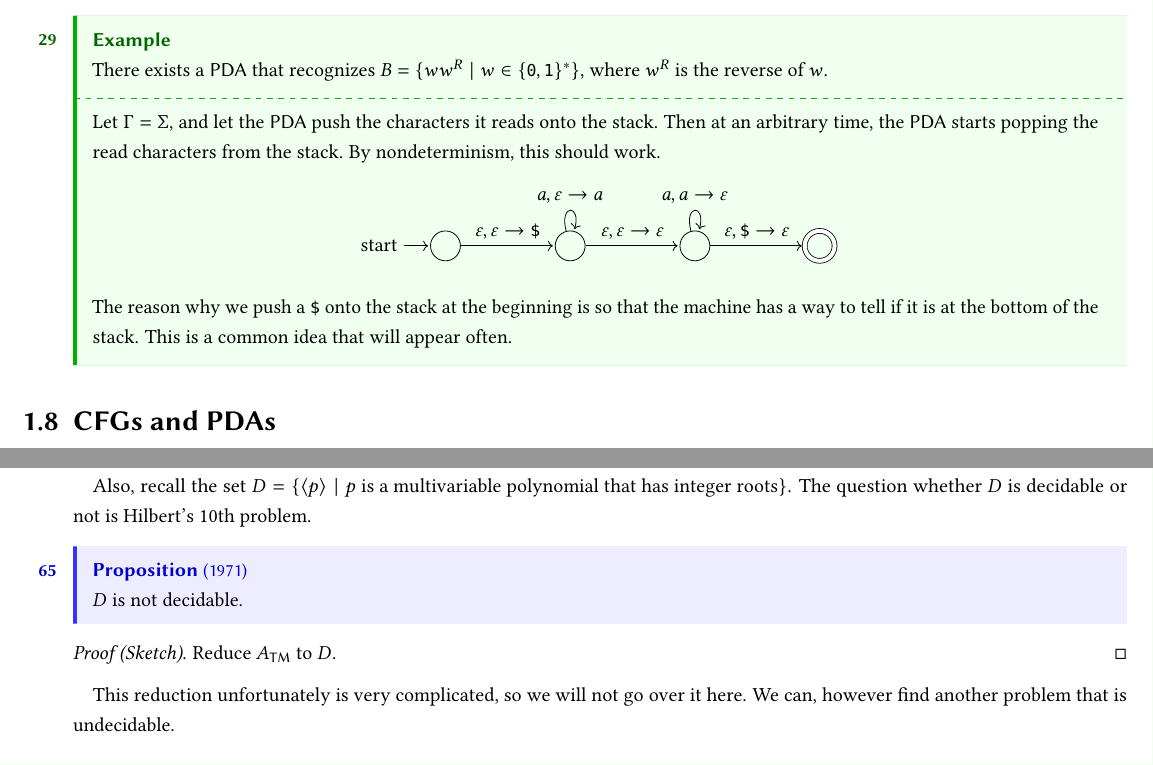
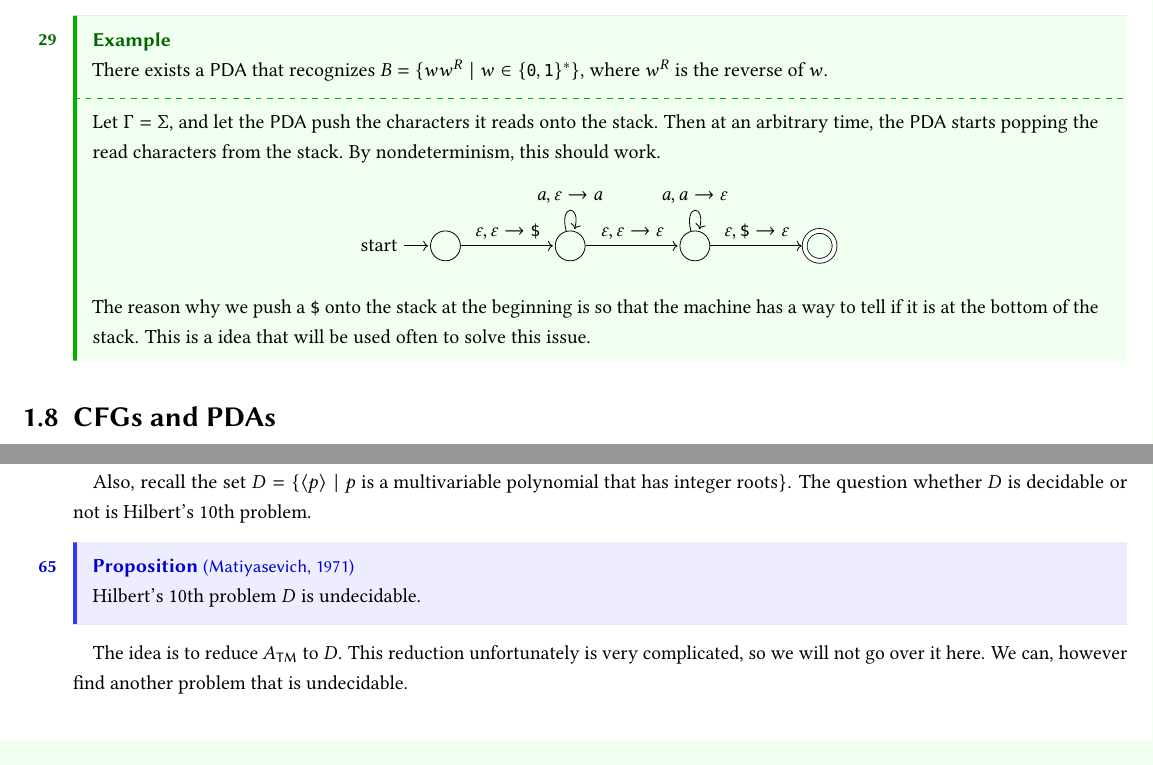
Before and after one commit to chezbgone/mit-18404-notes, a LaTeX thesis (18_404-notes.tex, which reads src/18_404-190917.tex, src/18_404-191008.tex): two parts of pages 13 and 24 of 58, joined at a grey line, cut so that both start at the same text. The pictures show the PDF file 18_404-notes.pdf that the author committed with the source.

Commit message:
Minor changes

```diff
--- a/src/18_404-190917.tex
+++ b/src/18_404-190917.tex
@@ -199,7 +199,7 @@ and a sequence of strings \(s_0, \dots, s_n \in \Gamma^*\) such that
 
   The reason why we push a \(\texttt \$\) onto the stack at the beginning
   is so that the machine has a way to tell if it is at the bottom of the stack.
-  This is a common idea that will appear often.
+  This is a idea that will be used often to solve this issue.
 \end{example}
 
 \end{document}
--- a/src/18_404-191008.tex
+++ b/src/18_404-191008.tex
@@ -10,12 +10,10 @@ Also, recall the set
            \text{$p$ is a multivariable polynomial that has integer roots}}\).
 The question whether \(D\) is decidable or not is Hilbert's 10th problem.
 
-\begin{proposition}[1971]
-  \(D\) is not decidable.
+\begin{proposition}[Matiyasevich, 1971]
+  Hilbert's 10th problem \(D\) is undecidable.
 \end{proposition}
-\begin{proof}[Sketch]
-  Reduce \(A_{\textsf{TM}}\) to \(D\).
-\end{proof}
+The idea is to reduce \(A_{\textsf{TM}}\) to \(D\).
 This reduction unfortunately is very complicated,
 so we will not go over it here.
 We can, however find another problem that is undecidable.
```
Also changed, not shown: 18_404-notes.pdf, src/18_404-191008.tex (2 more changed lines).
